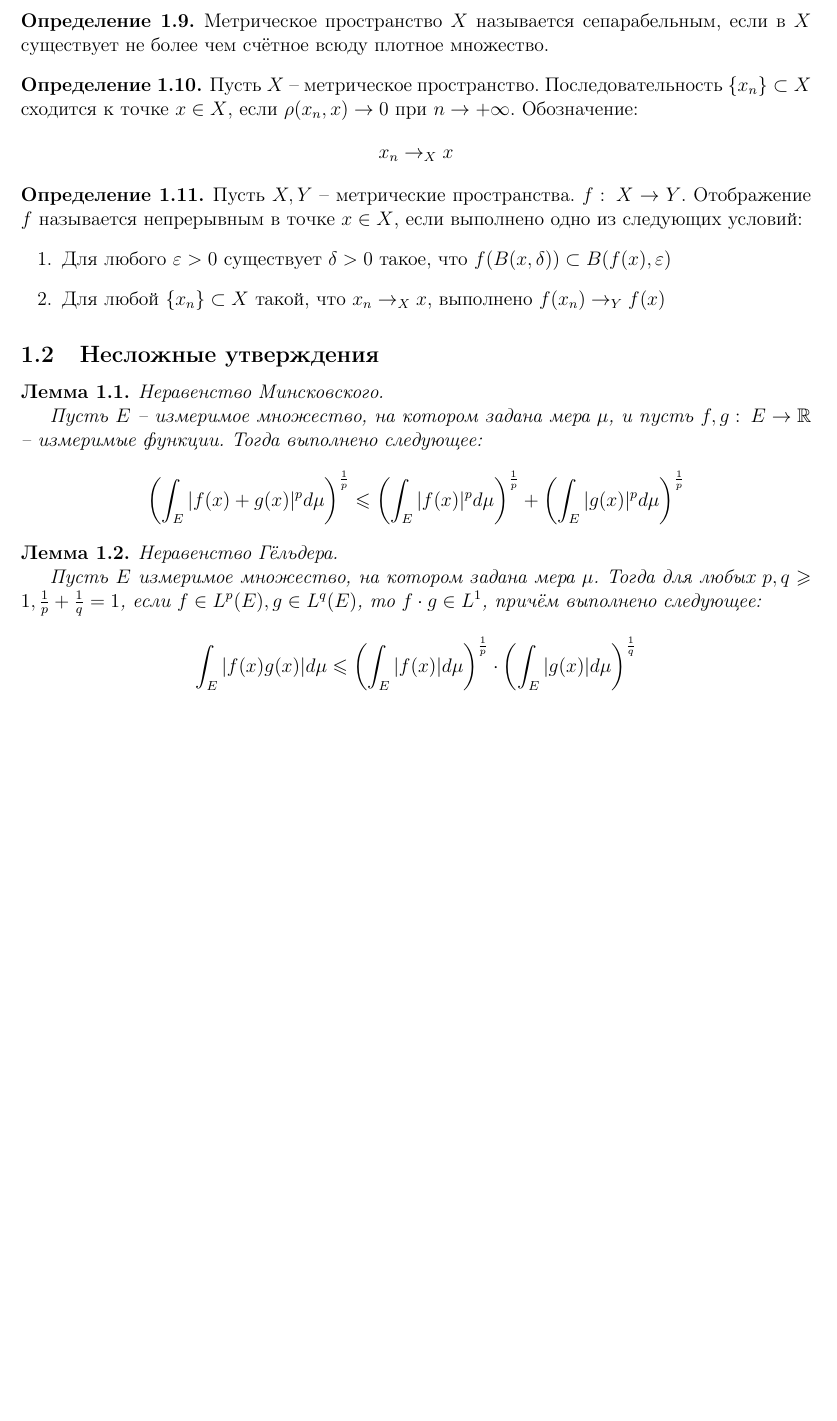
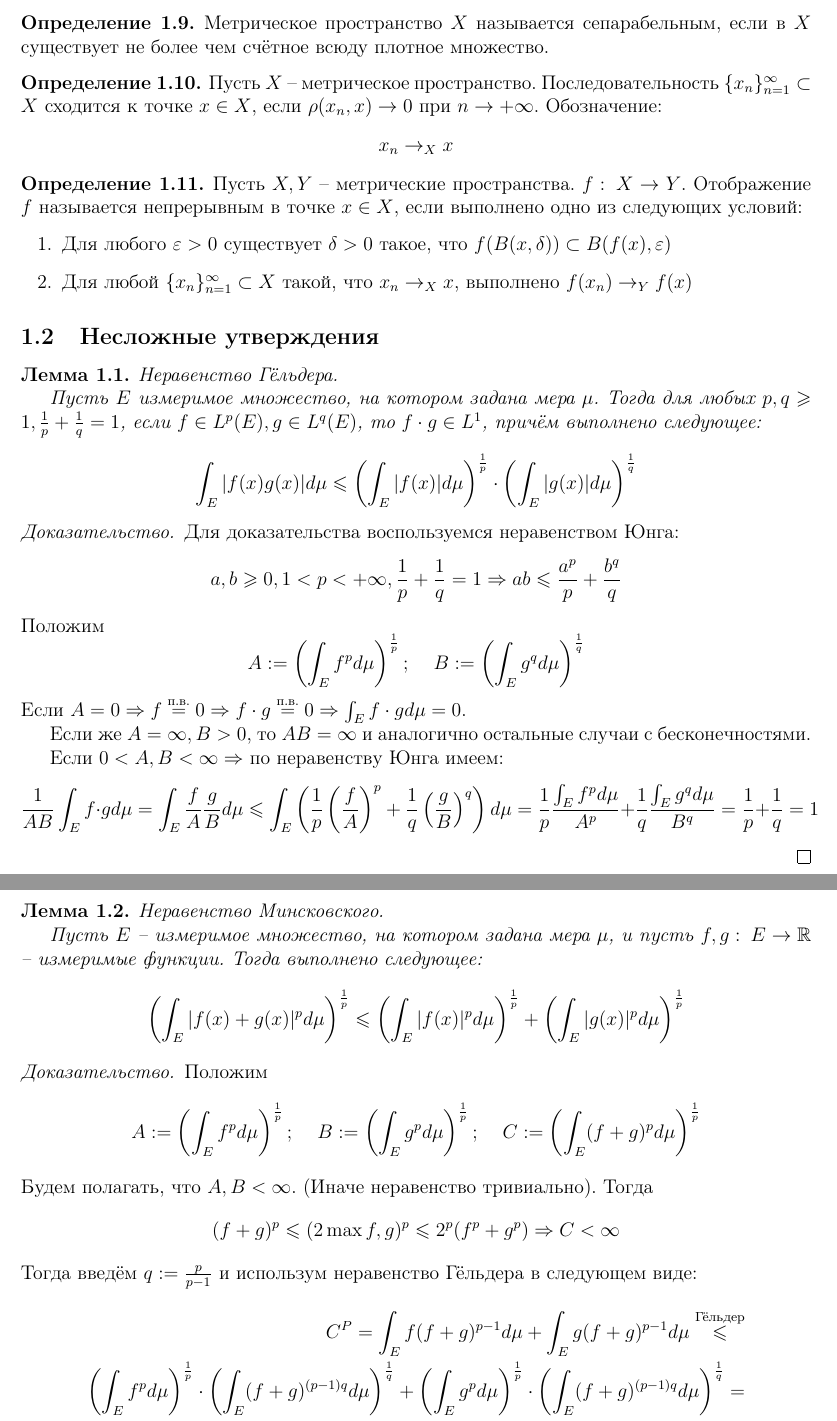
Before and after one commit to dainbow/FunctionalAnalysis, a LaTeX document (main.tex): part of page 3 of 21 before the commit and two parts of pages 3 and 4 of 22 after it, the two joined at a grey line, cut so that both start at the same text, the shorter picture padded with empty space. The pictures show the PDF file main.pdf that the author committed with the source.

Commit message:
Typo fixes

```diff
--- a/main.tex
+++ b/main.tex
@@ -130,7 +138,7 @@
 \end{definition}
 
 \begin{definition}
-	Пусть $X$ -- метрическое пространство. Последовательность $\{x_n\} \subset X$ сходится к точке $x \in X$, если $\rho(x_n,\, x) \to 0$ при $n \to +\infty$. Обозначение:
+	Пусть $X$ -- метрическое пространство. Последовательность $\{x_n\}_{n = 1}^\infty \subset X$ сходится к точке $x \in X$, если $\rho(x_n,\, x) \to 0$ при $n \to +\infty$. Обозначение:
 	\[
 		x_n \to_X x
 	\]
@@ -140,11 +148,39 @@
 	Пусть $X,\, Y$ -- метрические пространства. $f :\: X \to Y$. Отображение $f$ называется непрерывным в точке $x \in X$, если выполнено одно из следующих условий:
 	\begin{enumerate}
 		\item Для любого $\varepsilon > 0$ существует $\delta > 0$ такое, что $f(B(x,\, \delta)) \subset B(f(x),\, \varepsilon)$
-		\item Для любой $\{x_n\} \subset X$ такой, что $x_n \to_X x$, выполнено $f(x_n) \to_Y f(x)$
+		\item Для любой $\{x_n\}_{n = 1}^\infty \subset X$ такой, что $x_n \to_X x$, выполнено $f(x_n) \to_Y f(x)$
 	\end{enumerate}
 \end{definition}
 
 \subsection{Несложные утверждения}
+
+\begin{lemma}
+	Неравенство Гёльдера.
+
+	Пусть $E$ измеримое множество, на котором задана мера $\mu$. Тогда для любых $p,\,q \geq 1,\, \frac{1}{p} + \frac{1}{q} = 1$, если $f \in L^p(E),\, g \in L^q(E)$, то $f \cdot g \in L^1$, причём выполнено следующее:
+	\[
+		\int_E \vert f(x)g(x) \vert d\mu \leq \left(\int_E \vert f(x)\vert d\mu\right)^{\frac{1}{p}} \cdot \left(\int_E \vert g(x) \vert d\mu\right)^{\frac{1}{q}}
+	\]
+\end{lemma}
+
+\begin{proof}
+	Для доказательства воспользуемся неравенством Юнга:
+	\[
+		a,\,b \geq 0,\, 1 < p < +\infty,\, \frac{1}{p} + \frac{1}{q} = 1 \Rightarrow ab \leq \frac{a^p}{p} + \frac{b^q}{q}
+	\]
+	Положим
+	\[
+		A := \left(\int_Ef^pd\mu\right)^{\frac{1}{p}} ;\;\;\;\; B := \left(\int_Eg^qd\mu\right)^{\frac{1}{q}}
+	\]
+	Если $A = 0 \Rightarrow f \overset{\text{п.в.}}{=} 0 \Rightarrow f\cdot g  \overset{\text{п.в.}}{=} 0 \Rightarrow \int_Ef\cdot gd\mu = 0$.
+
+	Если же $A = \infty,\, B > 0$, то $AB = \infty$ и аналогично остальные случаи с бесконечностями.
+
+	Если $0 < A,\, B < \infty \Rightarrow$ по неравенству Юнга имеем:
+	\[
+		\frac{1}{AB}\int_Ef\cdot gd\mu = \int_E\frac{f}{A}\frac{g}{B}d\mu \leq \int_E \left(\frac{1}{p}\left(\frac{f}{A}\right)^p + \frac{1}{q}\left(\frac{g}{B}\right)^q\right)d\mu = \frac{1}{p}\frac{\int_Ef^pd\mu}{A^p} + \frac{1}{q}\frac{\int_Eg^qd\mu}{B^q} = \frac{1}{p} + \frac{1}{q} = 1
+	\]
+\end{proof}
 
 \begin{lemma}
 	Неравенство Минсковского.
@@ -155,14 +191,22 @@
 	\]
 \end{lemma}
 
-\begin{lemma}
-	Неравенство Гёльдера.
-
-	Пусть $E$ измеримое множество, на котором задана мера $\mu$. Тогда для любых $p,\,q \geq 1,\, \frac{1}{p} + \frac{1}{q} = 1$, если $f \in L^p(E),\, g \in L^q(E)$, то $f \cdot g \in L^1$, причём выполнено следующее:
+\begin{proof}
+	Положим
 	\[
-		\int_E \vert f(x)g(x) \vert d\mu \leq \left(\int_E \vert f(x)\vert d\mu\right)^{\frac{1}{p}} \cdot \left(\int_E \vert g(x) \vert d\mu\right)^{\frac{1}{q}}
+		A := \left(\int_Ef^pd\mu\right)^{\frac{1}{p}} ;\;\;\;\; B := \left(\int_Eg^pd\mu\right)^{\frac{1}{p}} ;\;\;\;\; C := \left(\int_E(f + g)^pd\mu\right)^{\frac{1}{p}}
 	\]
-\end{lemma}
+	Будем полагать, что $A,\,B < \infty$. (Иначе неравенство тривиально). Тогда
+	\[
+		(f + g)^p \leq (2\max{f,\,g})^p \leq 2^p(f^p + g^p) \Rightarrow C < \infty
+	\]
+	Тогда введём $q := \frac{p}{p-1}$ и использум неравенство Гёльдера в следующем виде:
+	\begin{align*}
+		C^P = \int_E f(f + g)^{p - 1}d\mu + \int_Eg(f + g)^{p-1}d\mu \overset{\text{Гёльдер}}{\leq}\\
+		\left(\int_E f^pd\mu\right)^{\frac{1}{p}}\cdot\left(\int_E(f + g)^{(p - 1)q}d\mu\right)^{\frac{1}{q}} + \left(\int_Eg^pd\mu\right)^{\frac{1}{p}}\cdot\left(\int_E(f + g)^{(p-1)q}d\mu\right)^{\frac{1}{q}}=\\
+		(A + B)\left(\int_E (f + g)^pd\mu\right)^{\frac{1}{q}} = (A + B)C^{p -1}
+	\end{align*}
+\end{proof}
 
 \begin{lemma}
 	Пусть $X$ -- метрическое пространство, $M \subset X$. Тогда множество $M$ открыто $\Leftrightarrow$ множество $X \setminus M$ замкнуто.
@@ -293,7 +337,7 @@
 
 	Единственность. Предположим, что
 	\[
-		\exists y^* \neq x^* :\: f(y^*) = y^* \Rightarrow \rho(x^*,\, y^*) = \rho(f(x^*),\, f(y^*)) \leq \alpha\rho(x^*,\, y^*)
+		\exists y^* \neq x^* :\: f(y^*) = y^* \Rightarrow \rho(x^*,\, y^*) = \rho(f(x^*),\, f(y^*)) \overset{f \text{ сжим}}{\leq} \alpha\rho(x^*,\, y^*)
 	\]
 	Это возможно лишь когда $\rho(x^*,\, y^*) = 0 \Rightarrow x^* = y^*$.
 \end{proof}
@@ -303,7 +347,7 @@
 \begin{definition}
 	Метрическое пространство $X$ называется компактным, если
 	\[
-		\forall \{G_\alpha\}_{\alpha \in \mathcal{A}} \subset 2^X :\: \bigcup_{\alpha \in \mathcal{A}} G_\alpha = X :\: \exists \{\alpha_i\}_{i = 1}^n \subset \mathcal{A} :\: \bigcup_{i = 1}^n G_{\alpha_i} = X
+		\forall \{G_\alpha\}_{\alpha \in \mathcal{A}} \subset 2^X,\, G_\alpha \text{ - открытые} :\: \bigcup_{\alpha \in \mathcal{A}} G_\alpha = X :\: \exists \{\alpha_i\}_{i = 1}^n \subset \mathcal{A} :\: \bigcup_{i = 1}^n G_{\alpha_i} = X
 	\]
 \end{definition}
 
@@ -667,11 +714,11 @@
 \begin{proof}
 	Зафиксируем $h \in H$. Сначала докажем, что элемент наилучшего приближения для $h$ существует.
 
-	Положим $d := \rho(h,\, M)$. Если $d = 0$, то, в силу замкнутости множества $M$, выполнено $h \in M$, и в качестве элемента наилучшего приближения для $h$ подходит сам $h$. Иначе выберем $\{x_n\} \subset M$ такую, что $\|h - x_n\| \overset{n \to +\infty}{\to} d$. По равенству параллелограмма,
+	Положим $d := \rho(h,\, M)$. Если $d = 0$, то, в силу замкнутости множества $M$, выполнено $h \in M$, и в качестве элемента наилучшего приближения для $h$ подходит сам $h$. Иначе выберем $\{x_n\}_{n = 1}^\infty \subset M$ такую, что $\|h - x_n\| \overset{n \to +\infty}{\to} d$. По равенству параллелограмма,
 	\[
-		\forall n,\,n \in \mathbb{N} :\: \|x_n - x_m\| = 2 \|h - x_n\|^2 + 2\|h - x_m\|^2 - 4\left\|h - \frac{x_n + x_m}{2}\right\|^2
+		\forall n,\,m \in \mathbb{N} :\: \|x_n - x_m\|^2 = 2 \|h - x_n\|^2 + 2\|h - x_m\|^2 - 4\left\|h - \frac{x_n + x_m}{2}\right\|^2
 	\]
-	Поскольку $\|h - x_n\|^2 \overset{n \to +\infty}{\to} d^2,\, \|h - x_m\|^2 \overset{m \to +\infty}{\to} d^2$ и выполнено неравенство $\|h - \frac{x_n + x_m}{2}\| \geq d^2$, последовательность $\{x_n\}$ фундаментальна. Поскольку пространство $H$ полно, а $M$ замкнуто, то существует $x \in M$ такой, что $x_n \to_H x$, причём, в силу непрерывности нормы (\ref{NormCont}), $\|h - x\| = d$
+	Поскольку $\|h - x_n\|^2 \overset{n \to +\infty}{\to} d^2,\, \|h - x_m\|^2 \overset{m \to +\infty}{\to} d^2$ и выполнено неравенство $\|h - \frac{x_n + x_m}{2}\| \geq d^2$, последовательность $\{x_n\}_{n = 1}^\infty$ фундаментальна. Поскольку пространство $H$ полно, а $M$ замкнуто, то существует $x \in M$ такой, что $x_n \to_H x$, причём, в силу непрерывности нормы (\ref{NormCont}), $\|h - x\| = d$
 
 	Покажем теперь, что элемент наилучшего приближения для $h$ единственен. Пусть для некоторого $y \in M$ тоже выполнено равенство $\|h - y\| = d$, тогда, по равенству параллелограмма, выполнено следующее:
 	\[
@@ -967,14 +1014,14 @@
   Определим оператор $\tilde{A}$ по формуле $\tilde{A}x = \lim_{n \to +\infty}Ax_n$. Для коректности необходимо показать:
   \begin{itemize}
     \item Предел $\lim_{n \to +\infty}Ax_n$ существует
-    \item Предел не зависит от выбора $\{x_n\}$
+    \item Предел не зависит от выбора $\{x_n\}_{n = 1}^\infty$
     \item Действительно $\tilde{A}|_{D(A)} = A$
   \end{itemize}
 
   Покажем:
   \begin{itemize}
-    \item Так как $\{x_n\}$ сходится, она фундаментальна, значит последовательность $\{Ax_n\} \subset E_2$ фундаментальна. Пространство $E_2$ банахово, поэтому предел $\lim_{n \to +\infty}Ax_n$ существует.
-    \item Пусть есть две последовательности $\{x_n'\},\, \{x_n''\}$, сходящиеся к одному и тому же $x \in E_1$, но пусть пределы $\lim_{n \to +\infty} Ax_n',\, \lim_{n \to +\infty}Ax_n''$ разные. Тогда возьмём последовательность $\{y_n\}$, полученную чередованием элементов $\{x_n'\},\, \{x_n''\}$. Но получим, что $\{Ay_n\}$ расходится. Противоречие предыдущему пункту.
+    \item Так как $\{x_n\}_{n = 1}^\infty$ сходится, она фундаментальна, значит последовательность $\{Ax_n\}_{n = 1}^\infty \subset E_2$ фундаментальна. Пространство $E_2$ банахово, поэтому предел $\lim_{n \to +\infty}Ax_n$ существует.
+    \item Пусть есть две последовательности $\{x_n'\}_{n=1}^\infty,\, \{x_n''\}_{n=1}^\infty$, сходящиеся к одному и тому же $x \in E_1$, но пусть пределы $\lim_{n \to +\infty} Ax_n',\, \lim_{n \to +\infty}Ax_n''$ разные. Тогда возьмём последовательность $\{y_n\}$, полученную чередованием элементов $\{x_n'\}_{n=1}^\infty,\, \{x_n''\}_{n=1}^\infty$. Но получим, что $\{Ay_n\}_{n=1}^\infty$ расходится. Противоречие предыдущему пункту.
     \item Возьмём константную последовательность $\{x\}_{n = 1}^\infty,\, x \in D(A)$. Очевидно, что $\lim_{n \to +\infty} Ax = Ax$. По предыдущему пункту $\lim_{n \to +\infty} Ax_n$ не зависит от выбора последовательности, значит $\tilde{A}|_{D(A)} = A$.
   \end{itemize}
   Осталось показать, что $\tilde{A}$ -- линейный ограниченный оператор. Линейность очевидна из линейности $A$ и предела.
```
Also changed, not shown: main.pdf, main.tex (57 more changed lines).
